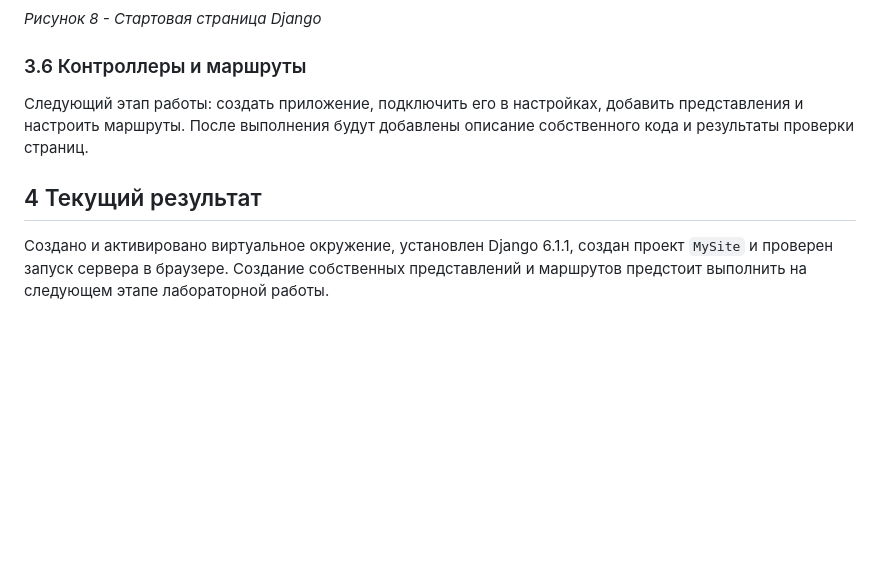
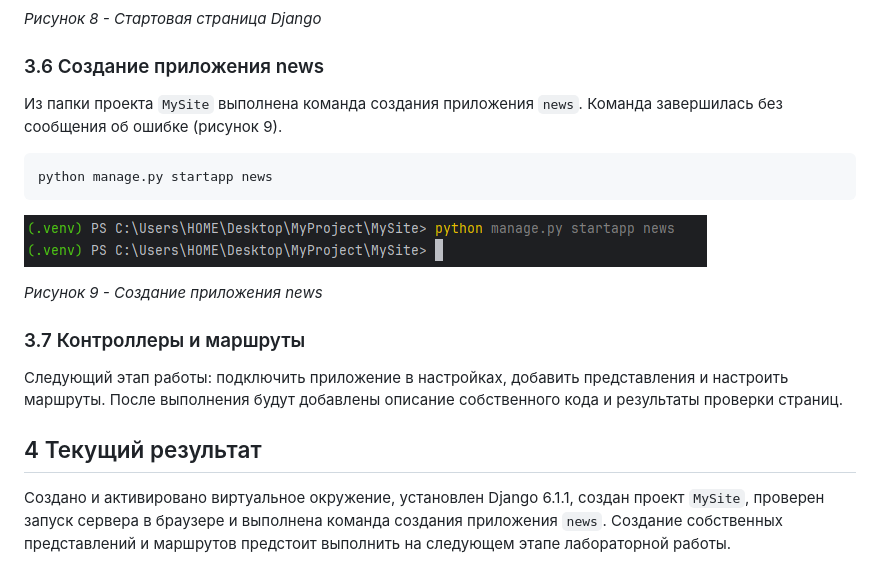
Before and after one commit to False4041/Web-develop, a Markdown page: lab1/README.md, the part around the change. GitHub-like rendering; pictures changed too: lab1/screenshots/09-create-news.png (added); blank space fills up the shorter version.

Commit message:
Создание приложения

````diff
--- a/lab1/README.md
+++ b/lab1/README.md
@@ -97,10 +97,22 @@ python manage.py runserver
 
 *Рисунок 8 - Стартовая страница Django*
 
-### 3.6 Контроллеры и маршруты
+### 3.6 Создание приложения news
 
-Следующий этап работы: создать приложение, подключить его в настройках, добавить представления и настроить маршруты. После выполнения будут добавлены описание собственного кода и результаты проверки страниц.
+Из папки проекта `MySite` выполнена команда создания приложения `news`. Команда завершилась без сообщения об ошибке (рисунок 9).
+
+```powershell
+python manage.py startapp news
+```
+
+![Рисунок 9 - Создание приложения news](screenshots/09-create-news.png)
+
+*Рисунок 9 - Создание приложения news*
+
+### 3.7 Контроллеры и маршруты
+
+Следующий этап работы: подключить приложение в настройках, добавить представления и настроить маршруты. После выполнения будут добавлены описание собственного кода и результаты проверки страниц.
 
 ## 4 Текущий результат
 
-Создано и активировано виртуальное окружение, установлен Django 6.1.1, создан проект `MySite` и проверен запуск сервера в браузере. Создание собственных представлений и маршрутов предстоит выполнить на следующем этапе лабораторной работы.
+Создано и активировано виртуальное окружение, установлен Django 6.1.1, создан проект `MySite`, проверен запуск сервера в браузере и выполнена команда создания приложения `news`. Создание собственных представлений и маршрутов предстоит выполнить на следующем этапе лабораторной работы.
````
Also changed, not shown: README.md (+2 -2 lines).
